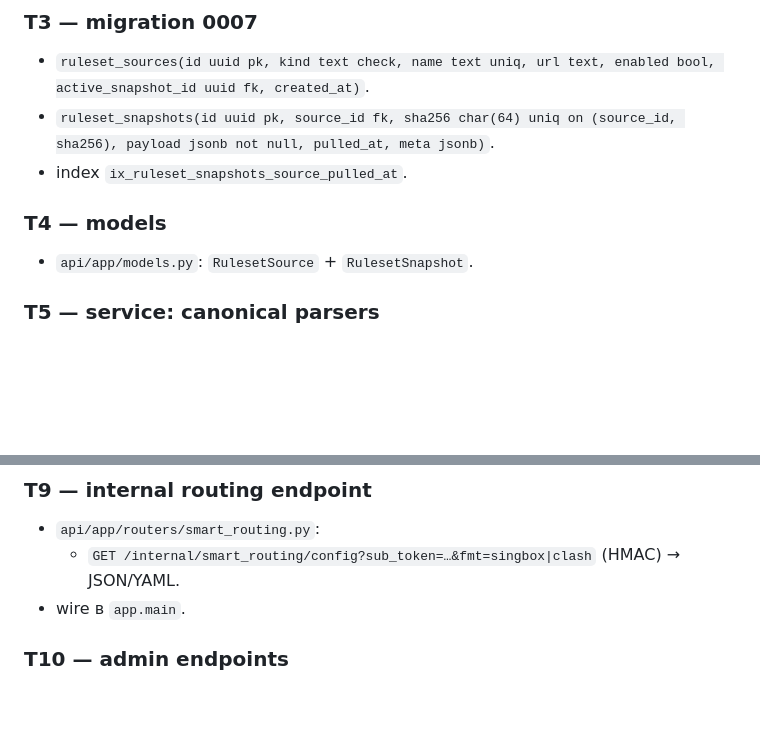
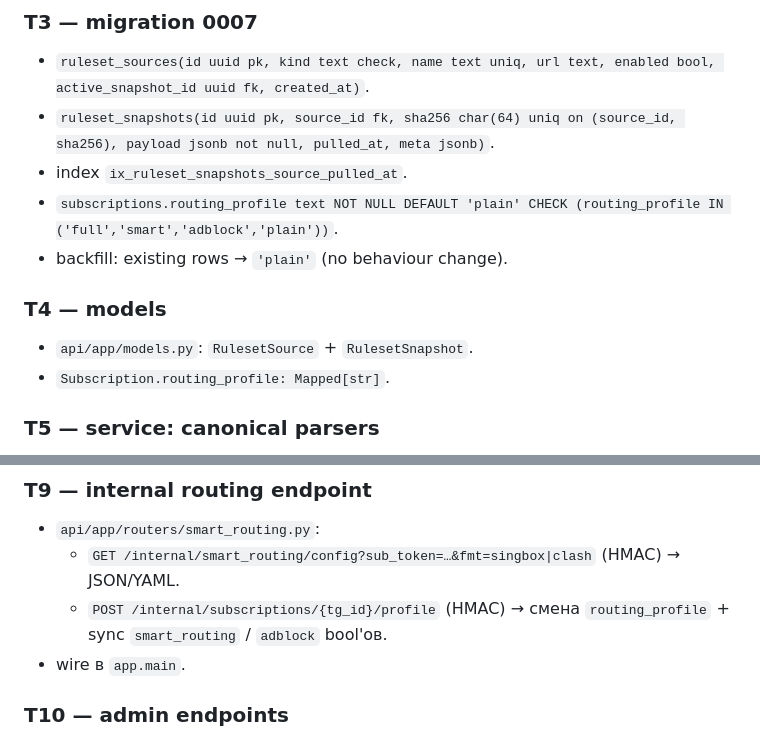
Before and after one commit to FunNikitos/Vlessich, a Markdown page: docs/plan-stage-12.md, 2 parts joined by grey strips. Rendered like a GitHub page; blank space fills up the shorter version.

```diff
--- a/docs/plan-stage-12.md
+++ b/docs/plan-stage-12.md
@@ -98,9 +124,13 @@ boolean'ов (уже существуют в модели).
   on (source_id, sha256), payload jsonb not null, pulled_at,
   meta jsonb)`.
 - index `ix_ruleset_snapshots_source_pulled_at`.
+- `subscriptions.routing_profile text NOT NULL DEFAULT 'plain'
+  CHECK (routing_profile IN ('full','smart','adblock','plain'))`.
+- backfill: existing rows → `'plain'` (no behaviour change).
 
 ### T4 — models
 - `api/app/models.py`: `RulesetSource` + `RulesetSnapshot`.
+- `Subscription.routing_profile: Mapped[str]`.
 
 ### T5 — service: canonical parsers
 - `api/app/services/ruleset/parsers.py`:
@@ -132,6 +162,8 @@ boolean'ов (уже существуют в модели).
 - `api/app/routers/smart_routing.py`:
   - `GET /internal/smart_routing/config?sub_token=…&fmt=singbox|clash`
     (HMAC) → JSON/YAML.
+  - `POST /internal/subscriptions/{tg_id}/profile` (HMAC) →
+    смена `routing_profile` + sync `smart_routing` / `adblock` bool'ов.
 - wire в `app.main`.
 
 ### T10 — admin endpoints
```
Also changed, not shown: other parts of docs/plan-stage-12.md (+40 -0 lines).
